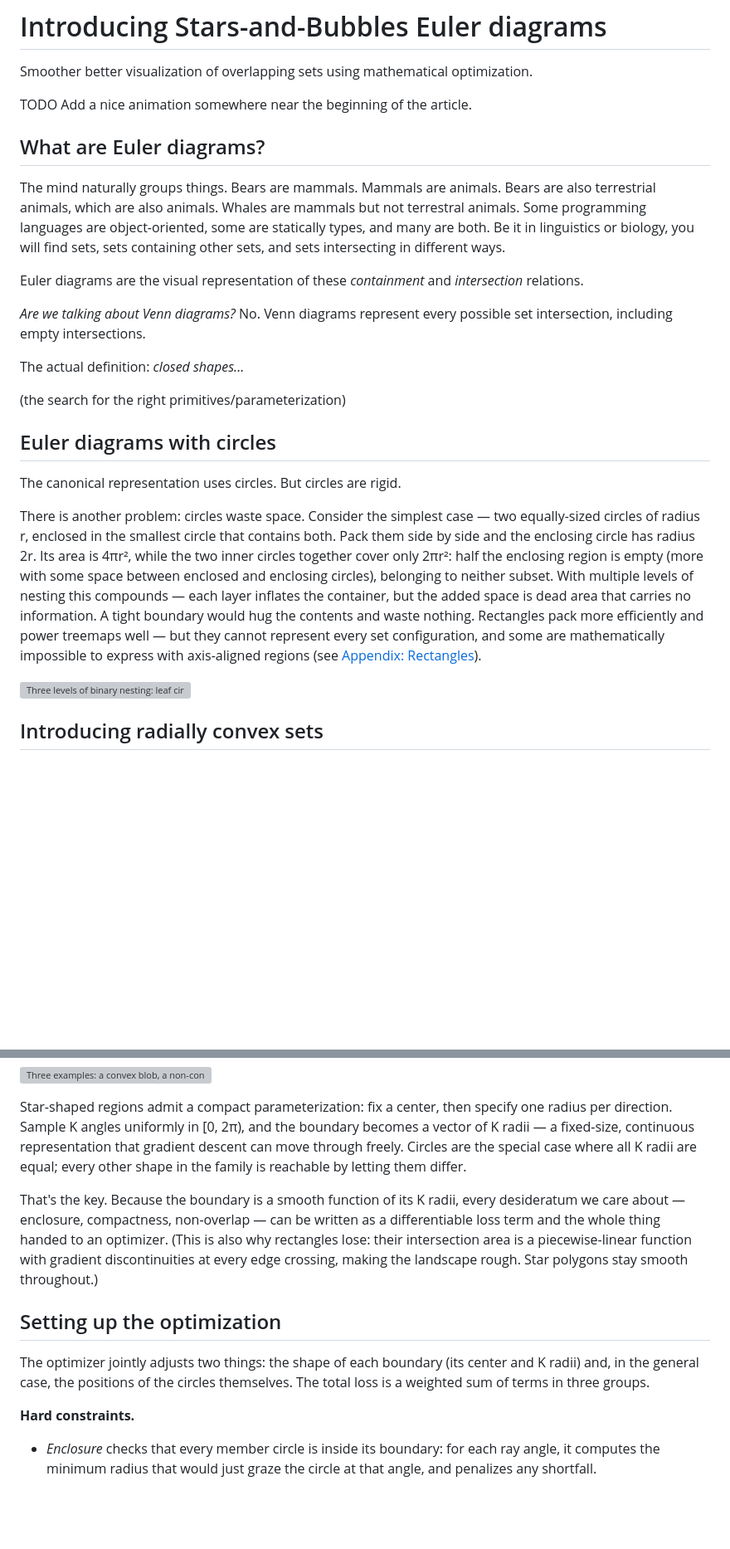
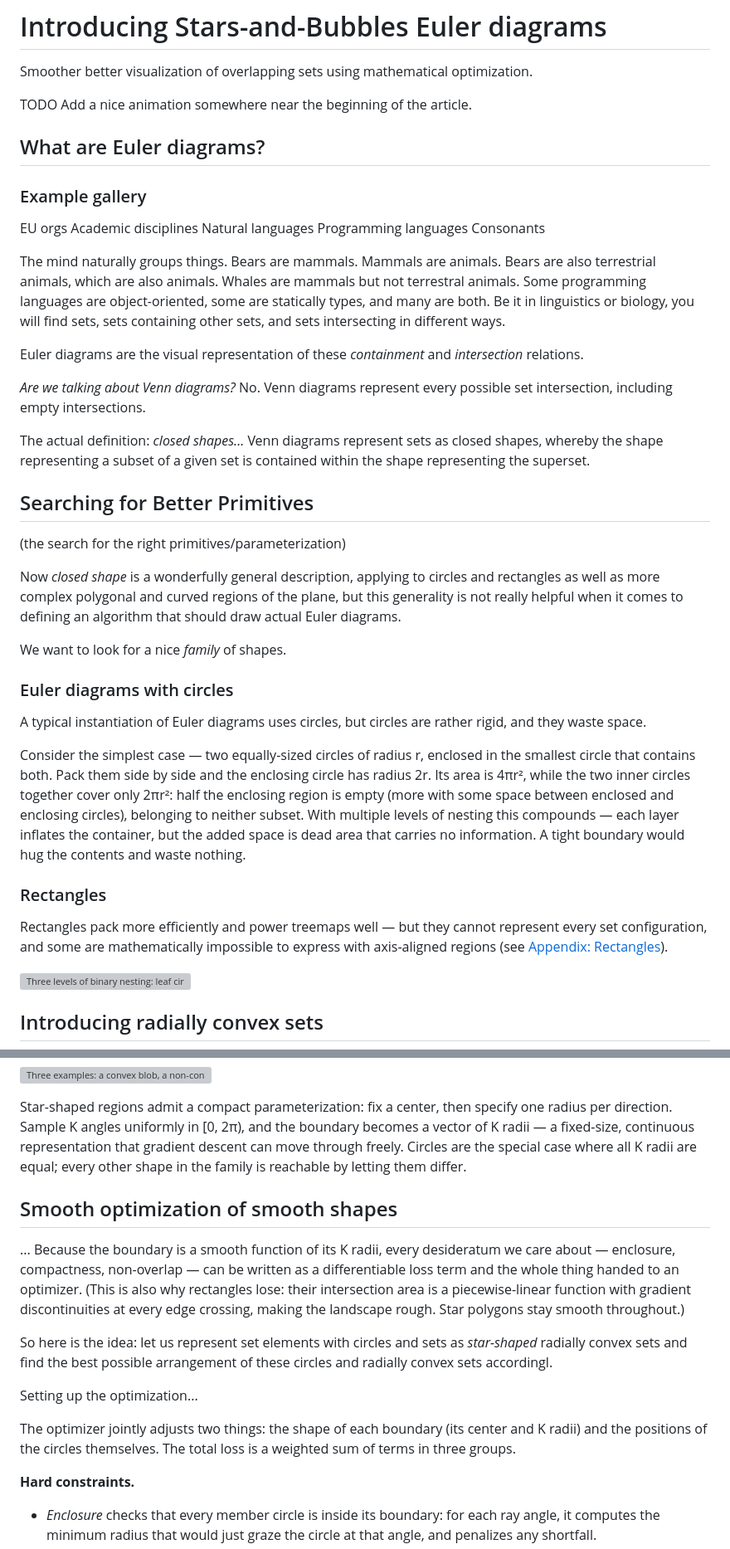
Before and after one commit to spectalizer/vizopt, a Markdown page: docs/blog/introducing-star-bubbles.md, 2 parts joined by grey strips. Shown at 83% size. Drawn GitHub-style; blank space fills up the shorter version; grey boxes are pictures that could not be loaded.

Commit message:
docs: writing on bubble stars

```diff
--- a/docs/blog/introducing-star-bubbles.md
+++ b/docs/blog/introducing-star-bubbles.md
@@ -4,7 +4,16 @@ Smoother better visualization of overlapping sets using mathematical optimizatio
 
 TODO Add a nice animation somewhere near the beginning of the article.
 
+
+
 ## What are Euler diagrams?
+
+### Example gallery
+EU orgs
+Academic disciplines
+Natural languages
+Programming languages
+Consonants
 
 The mind naturally groups things.
 Bears are mammals. Mammals are animals. Bears are also terrestrial animals, which are also animals. Whales are mammals but not terrestral animals.
@@ -17,15 +26,24 @@ Euler diagrams are the visual representation of these *containment* and *interse
 No. Venn diagrams represent every possible set intersection, including empty intersections.
 
 The actual definition: *closed shapes...*
+Venn diagrams represent sets as closed shapes, whereby the shape representing a subset of a given set is contained within the shape representing the superset.
 
+## Searching for Better Primitives
 (the search for the right primitives/parameterization)
 
-## Euler diagrams with circles
+Now *closed shape* is a wonderfully general description, applying to circles and rectangles as well as more complex polygonal and curved regions of the plane, but this generality is not really helpful when it comes to defining an algorithm that should draw actual Euler diagrams.
 
-The canonical representation uses circles. But circles are rigid.
+We want to look for a nice *family* of shapes.
 
+### Euler diagrams with circles
 
-There is another problem: circles waste space. Consider the simplest case — two equally-sized circles of radius r, enclosed in the smallest circle that contains both. Pack them side by side and the enclosing circle has radius 2r. Its area is 4πr², while the two inner circles together cover only 2πr²: half the enclosing region is empty (more with some space between enclosed and enclosing circles), belonging to neither subset. With multiple levels of nesting this compounds — each layer inflates the container, but the added space is dead area that carries no information. A tight boundary would hug the contents and waste nothing. Rectangles pack more efficiently and power treemaps well — but they cannot represent every set configuration, and some are mathematically impossible to express with axis-aligned regions (see [Appendix: Rectangles](#appendix-rectangles)).
+A typical instantiation of Euler diagrams uses circles, but circles are rather rigid, and they waste space.
+
+Consider the simplest case — two equally-sized circles of radius r, enclosed in the smallest circle that contains both. Pack them side by side and the enclosing circle has radius 2r. Its area is 4πr², while the two inner circles together cover only 2πr²: half the enclosing region is empty (more with some space between enclosed and enclosing circles), belonging to neither subset. With multiple levels of nesting this compounds — each layer inflates the container, but the added space is dead area that carries no information. A tight boundary would hug the contents and waste nothing.
+
+### Rectangles
+
+Rectangles pack more efficiently and power treemaps well — but they cannot represent every set configuration, and some are mathematically impossible to express with axis-aligned regions (see [Appendix: Rectangles](#appendix-rectangles)).
 
 ![Three levels of binary nesting: leaf circles cover only 12.5% of the enclosing area.](img/circle_nesting.svg)
 
@@ -41,13 +59,15 @@ This is precisely the condition studied in the art gallery problem, which asks h
 
 Star-shaped regions admit a compact parameterization: fix a center, then specify one radius per direction. Sample K angles uniformly in [0, 2π), and the boundary becomes a vector of K radii — a fixed-size, continuous representation that gradient descent can move through freely. Circles are the special case where all K radii are equal; every other shape in the family is reachable by letting them differ.
 
-That's the key. Because the boundary is a smooth function of its K radii, every desideratum we care about — enclosure, compactness, non-overlap — can be written as a differentiable loss term and the whole thing handed to an optimizer. (This is also why rectangles lose: their intersection area is a piecewise-linear function with gradient discontinuities at every edge crossing, making the landscape rough. Star polygons stay smooth throughout.)
+## Smooth optimization of smooth shapes
 
+... Because the boundary is a smooth function of its K radii, every desideratum we care about — enclosure, compactness, non-overlap — can be written as a differentiable loss term and the whole thing handed to an optimizer. (This is also why rectangles lose: their intersection area is a piecewise-linear function with gradient discontinuities at every edge crossing, making the landscape rough. Star polygons stay smooth throughout.)
 
+So here is the idea: let us represent set elements with circles and sets as *star-shaped* radially convex sets and find the best possible arrangement of these circles and radially convex sets accordingl.
 
-## Setting up the optimization
+Setting up the optimization...
 
-The optimizer jointly adjusts two things: the shape of each boundary (its center and K radii) and, in the general case, the positions of the circles themselves. The total loss is a weighted sum of terms in three groups.
+The optimizer jointly adjusts two things: the shape of each boundary (its center and K radii) and the positions of the circles themselves. The total loss is a weighted sum of terms in three groups.
 
 **Hard constraints.**
 
```
Also changed, not shown: other parts of docs/blog/introducing-star-bubbles.md (+4 -9 lines).
